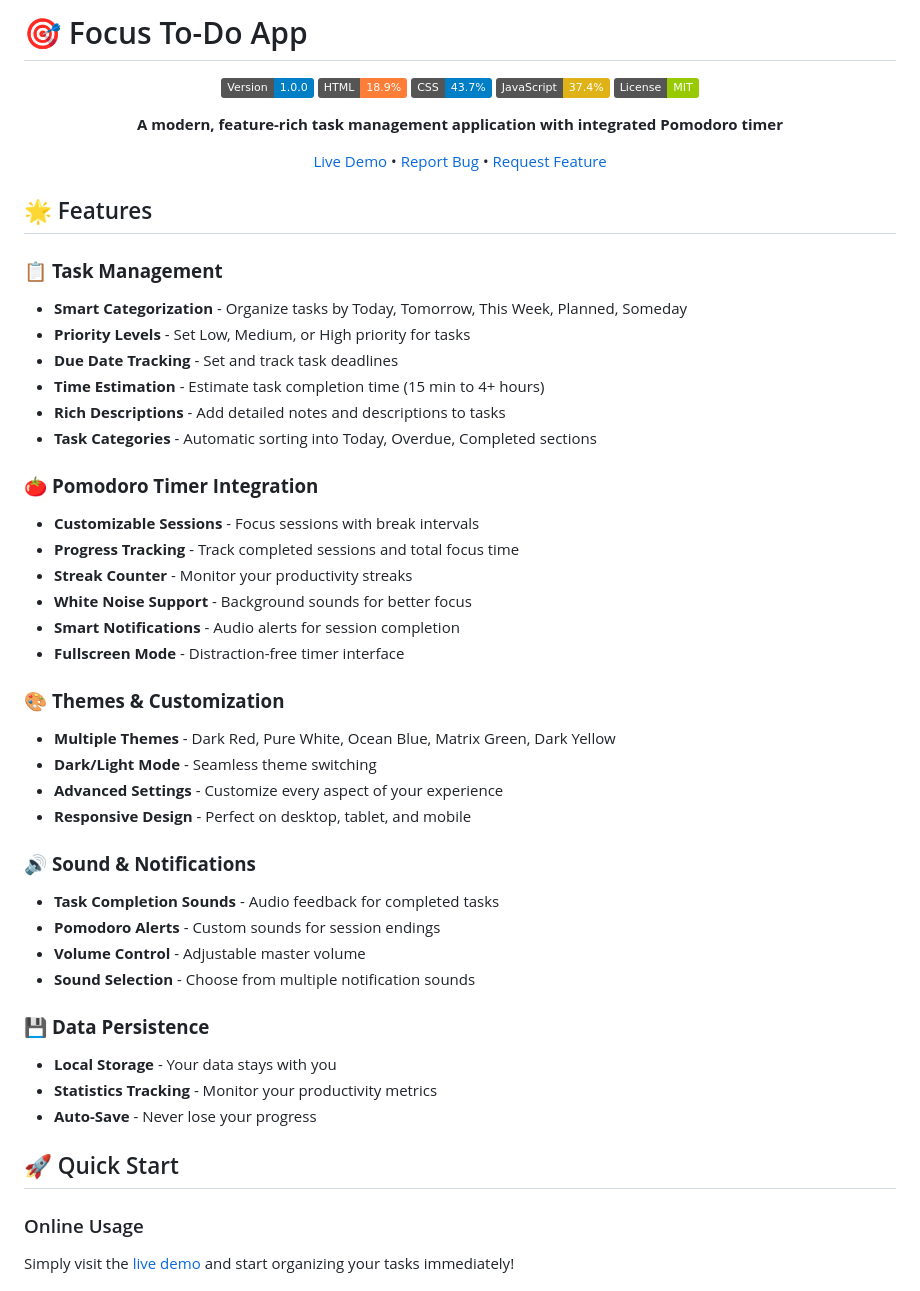
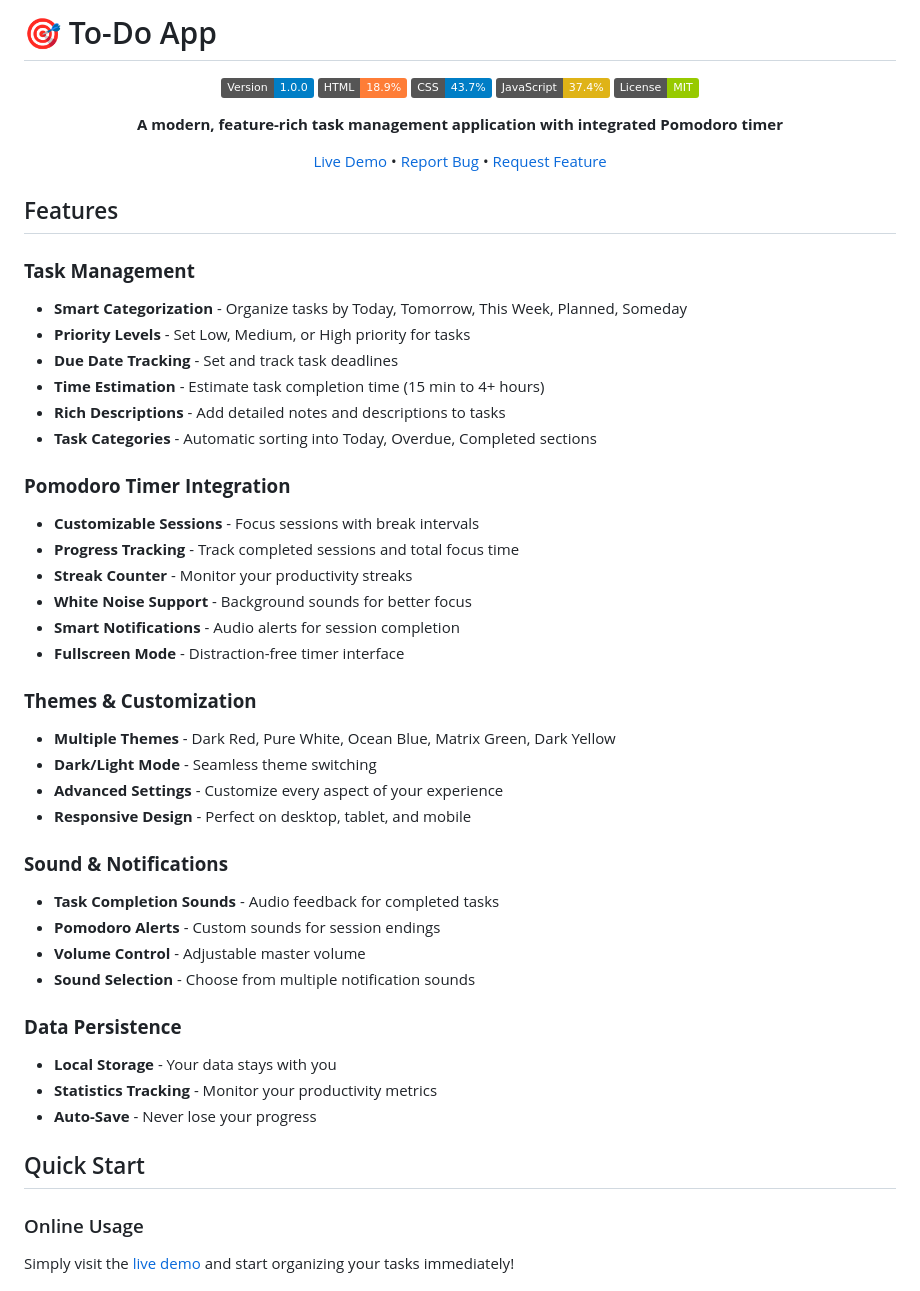
Before and after one commit to M9nx/TO-DO-APP, a Markdown page: README.md, the part around the change printed below. Rendered like a GitHub page; badges without logos.

```diff
--- a/README.md
+++ b/README.md
@@ -1,4 +1,4 @@
-# 🎯 Focus To-Do App
+# 🎯  To-Do App
 
 <div align="center">
 
@@ -14,9 +14,9 @@
 
 </div>
 
-## 🌟 Features
+##  Features
 
-### 📋 **Task Management**
+###  **Task Management**
 -  **Smart Categorization** - Organize tasks by Today, Tomorrow, This Week, Planned, Someday
 -  **Priority Levels** - Set Low, Medium, or High priority for tasks
 -  **Due Date Tracking** - Set and track task deadlines
@@ -24,7 +24,7 @@
 -  **Rich Descriptions** - Add detailed notes and descriptions to tasks
 -  **Task Categories** - Automatic sorting into Today, Overdue, Completed sections
 
-### 🍅 **Pomodoro Timer Integration**
+###  **Pomodoro Timer Integration**
 -  **Customizable Sessions** - Focus sessions with break intervals
 -  **Progress Tracking** - Track completed sessions and total focus time
 -  **Streak Counter** - Monitor your productivity streaks
@@ -32,24 +32,24 @@
 -  **Smart Notifications** - Audio alerts for session completion
 -  **Fullscreen Mode** - Distraction-free timer interface
 
-### 🎨 **Themes & Customization**
+###  **Themes & Customization**
 -  **Multiple Themes** - Dark Red, Pure White, Ocean Blue, Matrix Green, Dark Yellow
 -  **Dark/Light Mode** - Seamless theme switching
 -  **Advanced Settings** - Customize every aspect of your experience
 -  **Responsive Design** - Perfect on desktop, tablet, and mobile
 
-### 🔊 **Sound & Notifications**
+###  **Sound & Notifications**
 -  **Task Completion Sounds** - Audio feedback for completed tasks
 -  **Pomodoro Alerts** - Custom sounds for session endings
 -  **Volume Control** - Adjustable master volume
 -  **Sound Selection** - Choose from multiple notification sounds
 
-### 💾 **Data Persistence**
+###  **Data Persistence**
 -  **Local Storage** - Your data stays with you
 -  **Statistics Tracking** - Monitor your productivity metrics
 -  **Auto-Save** - Never lose your progress
 
-## 🚀 Quick Start
+##  Quick Start
 
 ### Online Usage
 Simply visit the [live demo](https://m9nx.github.io/TO-DO-APP) and start organizing your tasks immediately!
```
Also changed, not shown: other parts of README.md (+10 -10 lines).
